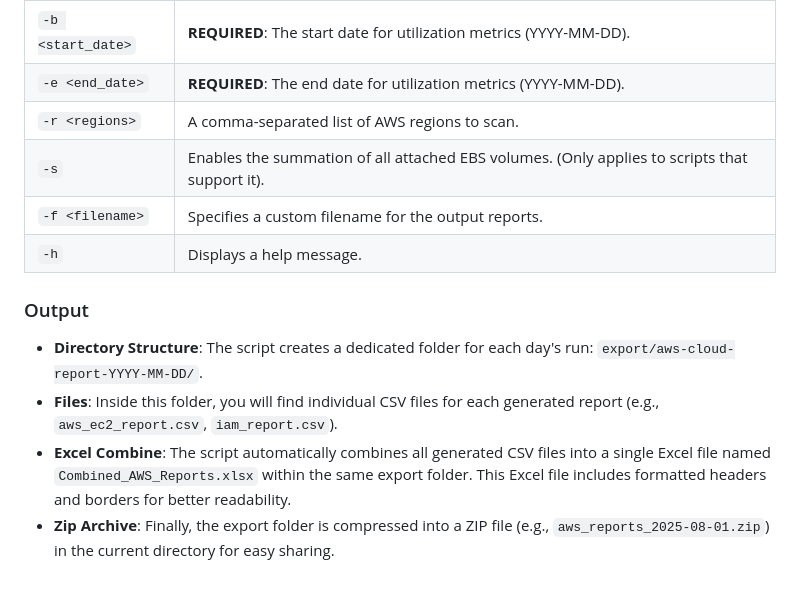
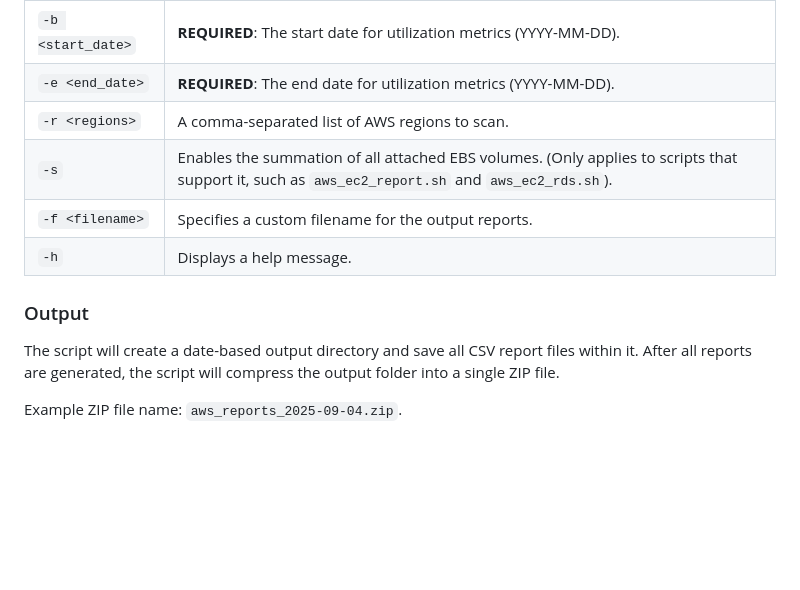
Before and after one commit to mohamadsyalvasr/aws-cloud-utility-scripts, a Markdown page: README.md, the part around one of its changes. GitHub-like rendering; blank space fills up the shorter version.

```diff
--- a/README.md
+++ b/README.md
@@ -89,13 +84,12 @@ The `main_report_runner.sh` script accepts the following arguments, which it wil
 | `-b <start_date>` | **REQUIRED**: The start date for utilization metrics (YYYY-MM-DD). |
 | `-e <end_date>` | **REQUIRED**: The end date for utilization metrics (YYYY-MM-DD). |
 | `-r <regions>` | A comma-separated list of AWS regions to scan. |
-| `-s` | Enables the summation of all attached EBS volumes. (Only applies to scripts that support it). |
+| `-s` | Enables the summation of all attached EBS volumes. (Only applies to scripts that support it, such as `aws_ec2_report.sh` and `aws_ec2_rds.sh`). |
 | `-f <filename>` | Specifies a custom filename for the output reports. |
 | `-h` | Displays a help message. |
 
 ### Output
 
--   **Directory Structure**: The script creates a dedicated folder for each day's run: `export/aws-cloud-report-YYYY-MM-DD/`.
--   **Files**: Inside this folder, you will find individual CSV files for each generated report (e.g., `aws_ec2_report.csv`, `iam_report.csv`).
--   **Excel Combine**: The script automatically combines all generated CSV files into a single Excel file named `Combined_AWS_Reports.xlsx` within the same export folder. This Excel file includes formatted headers and borders for better readability.
--   **Zip Archive**: Finally, the export folder is compressed into a ZIP file (e.g., `aws_reports_2025-08-01.zip`) in the current directory for easy sharing.
+The script will create a date-based output directory and save all CSV report files within it. After all reports are generated, the script will compress the output folder into a single ZIP file.
+
+Example ZIP file name: `aws_reports_2025-09-04.zip`.
```
Also changed, not shown: other parts of README.md (+21 -26 lines).
